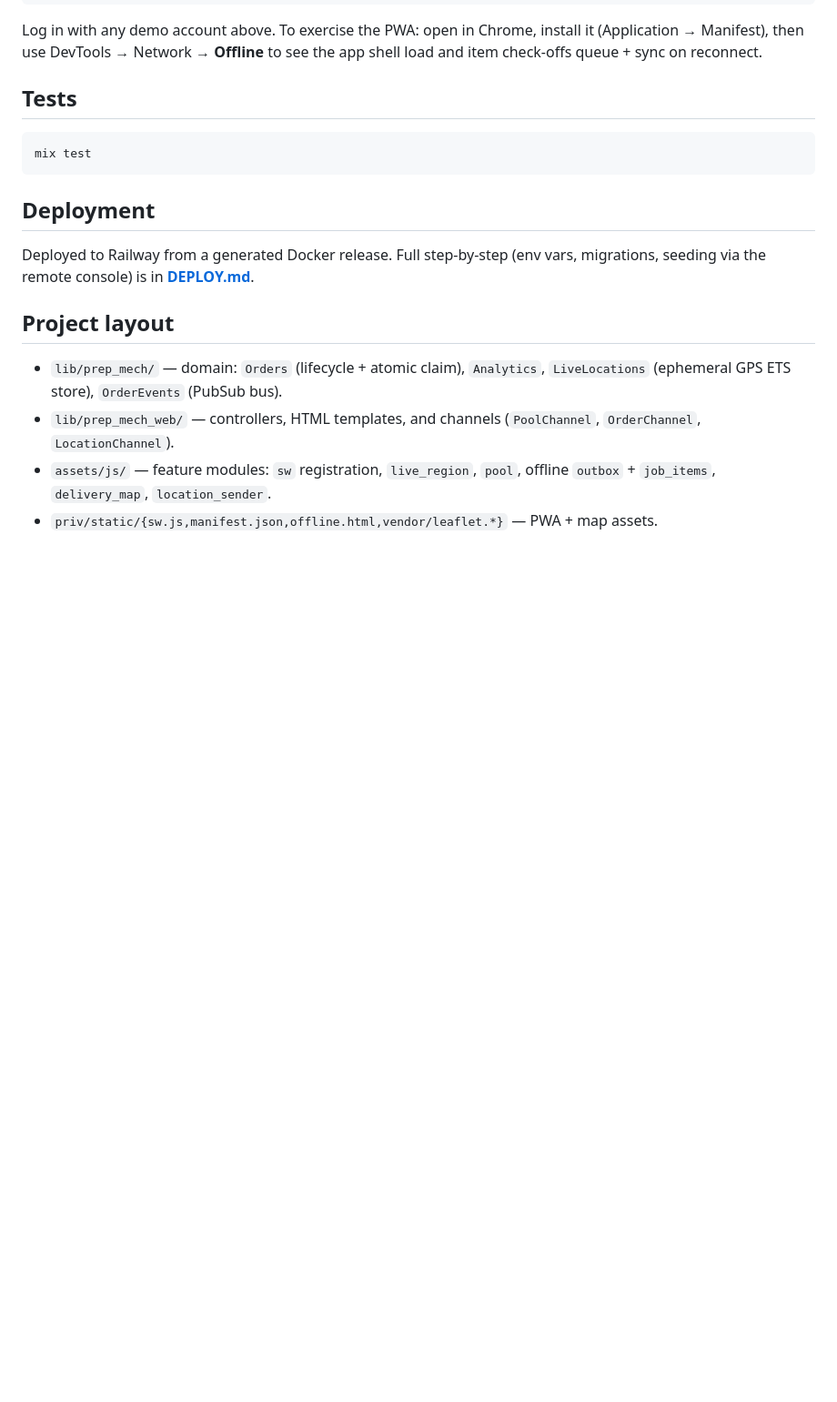
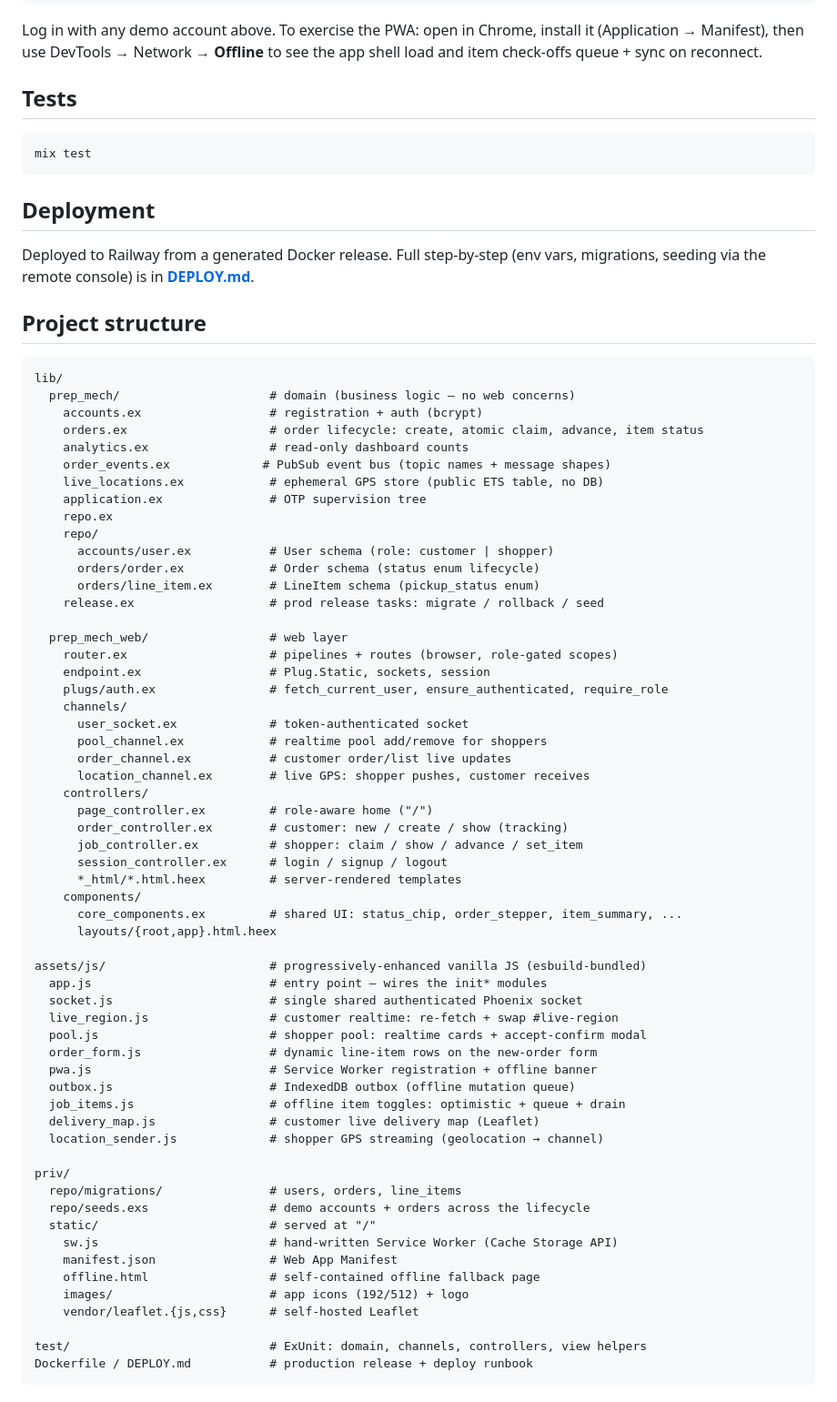
Before and after one commit to syamsulmj/prep-mech, a Markdown page: README.md, the part around one of its changes. Shown at 91% size. Rendered like a GitHub page; blank space fills up the shorter version.

````diff
--- a/README.md
+++ b/README.md
@@ -72,12 +70,65 @@ mix test
 Deployed to Railway from a generated Docker release. Full step-by-step (env vars, migrations,
 seeding via the remote console) is in **[DEPLOY.md](DEPLOY.md)**.
 
-## Project layout
+## Project structure
 
-- `lib/prep_mech/` — domain: `Orders` (lifecycle + atomic claim), `Analytics`, `LiveLocations`
-  (ephemeral GPS ETS store), `OrderEvents` (PubSub bus).
-- `lib/prep_mech_web/` — controllers, HTML templates, and channels (`PoolChannel`, `OrderChannel`,
-  `LocationChannel`).
-- `assets/js/` — feature modules: `sw` registration, `live_region`, `pool`, offline `outbox` +
-  `job_items`, `delivery_map`, `location_sender`.
-- `priv/static/{sw.js,manifest.json,offline.html,vendor/leaflet.*}` — PWA + map assets.
+```
+lib/
+  prep_mech/                     # domain (business logic — no web concerns)
+    accounts.ex                  # registration + auth (bcrypt)
+    orders.ex                    # order lifecycle: create, atomic claim, advance, item status
+    analytics.ex                 # read-only dashboard counts
+    order_events.ex             # PubSub event bus (topic names + message shapes)
+    live_locations.ex            # ephemeral GPS store (public ETS table, no DB)
+    application.ex               # OTP supervision tree
+    repo.ex
+    repo/
+      accounts/user.ex           # User schema (role: customer | shopper)
+      orders/order.ex            # Order schema (status enum lifecycle)
+      orders/line_item.ex        # LineItem schema (pickup_status enum)
+    release.ex                   # prod release tasks: migrate / rollback / seed
+
+  prep_mech_web/                 # web layer
+    router.ex                    # pipelines + routes (browser, role-gated scopes)
+    endpoint.ex                  # Plug.Static, sockets, session
+    plugs/auth.ex                # fetch_current_user, ensure_authenticated, require_role
+    channels/
+      user_socket.ex             # token-authenticated socket
+      pool_channel.ex            # realtime pool add/remove for shoppers
+      order_channel.ex           # customer order/list live updates
+      location_channel.ex        # live GPS: shopper pushes, customer receives
+    controllers/
+      page_controller.ex         # role-aware home ("/")
+      order_controller.ex        # customer: new / create / show (tracking)
+      job_controller.ex          # shopper: claim / show / advance / set_item
+      session_controller.ex      # login / signup / logout
+      *_html/*.html.heex         # server-rendered templates
+    components/
+      core_components.ex         # shared UI: status_chip, order_stepper, item_summary, ...
+      layouts/{root,app}.html.heex
+
+assets/js/                       # progressively-enhanced vanilla JS (esbuild-bundled)
+  app.js                         # entry point — wires the init* modules
+  socket.js                      # single shared authenticated Phoenix socket
+  live_region.js                 # customer realtime: re-fetch + swap #live-region
+  pool.js                        # shopper pool: realtime cards + accept-confirm modal
+  order_form.js                  # dynamic line-item rows on the new-order form
+  pwa.js                         # Service Worker registration + offline banner
+  outbox.js                      # IndexedDB outbox (offline mutation queue)
+  job_items.js                   # offline item toggles: optimistic + queue + drain
+  delivery_map.js                # customer live delivery map (Leaflet)
+  location_sender.js             # shopper GPS streaming (geolocation → channel)
+
+priv/
+  repo/migrations/               # users, orders, line_items
+  repo/seeds.exs                 # demo accounts + orders across the lifecycle
+  static/                        # served at "/"
+    sw.js                        # hand-written Service Worker (Cache Storage API)
+    manifest.json                # Web App Manifest
+    offline.html                 # self-contained offline fallback page
+    images/                      # app icons (192/512) + logo
+    vendor/leaflet.{js,css}      # self-hosted Leaflet
+
+test/                            # ExUnit: domain, channels, controllers, view helpers
+Dockerfile / DEPLOY.md           # production release + deploy runbook
+```
````
Also changed, not shown: other parts of README.md (+5 -7 lines).
